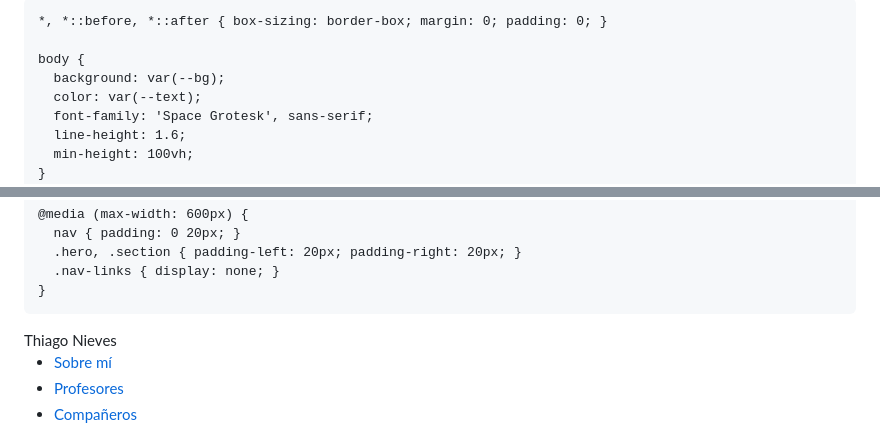
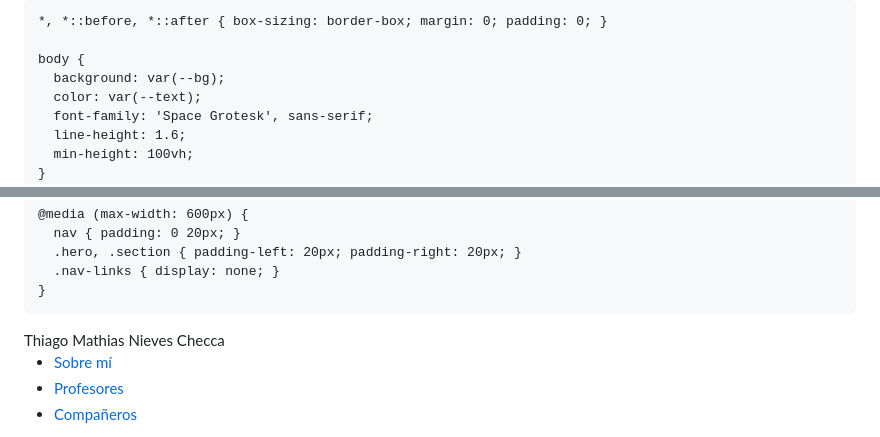
Before and after one commit to thiagonieves-eng/thiagonieves-eng.github.io, a Markdown page: README.md, 2 parts joined by grey strips. Rendered like a GitHub page.

```diff
--- a/README.md
+++ b/README.md
@@ -3,7 +3,7 @@
 <head>
   <meta charset="UTF-8" />
   <meta name="viewport" content="width=device-width, initial-scale=1.0"/>
-  <title>Thiago Nieves</title>
-  <meta name="description" content="Estudiante de Ciencias de la Computación en la Universidad Católica San Pablo, Arequipa, Perú."/>
+  <title>Thiago Mathias Nieves Checca</title>
+  <meta name="description" content="Thiago Mathias Nieves Checca — Estudiante de Ciencias de la Computación en la Universidad Católica San Pablo, Arequipa, Perú."/>
   <meta name="author" content="Thiago Mathias Nieves Checca"/>
   <meta name="keywords" content="Thiago Nieves, Thiago Mathias Nieves Checca, UCSP, Ciencias de la Computación, Arequipa, Peru, estudiante programacion"/>
@@ -280,7 +280,7 @@
 <body>
 
 <nav>
-  <div class="nav-logo">Thiago Nieves</div>
+  <div class="nav-logo">Thiago Mathias Nieves Checca</div>
   <ul class="nav-links">
     <li><a href="#sobre-mi">Sobre mí</a></li>
     <li><a href="#profesores">Profesores</a></li>
```
Also changed, not shown: other parts of README.md (+2 -2 lines).
